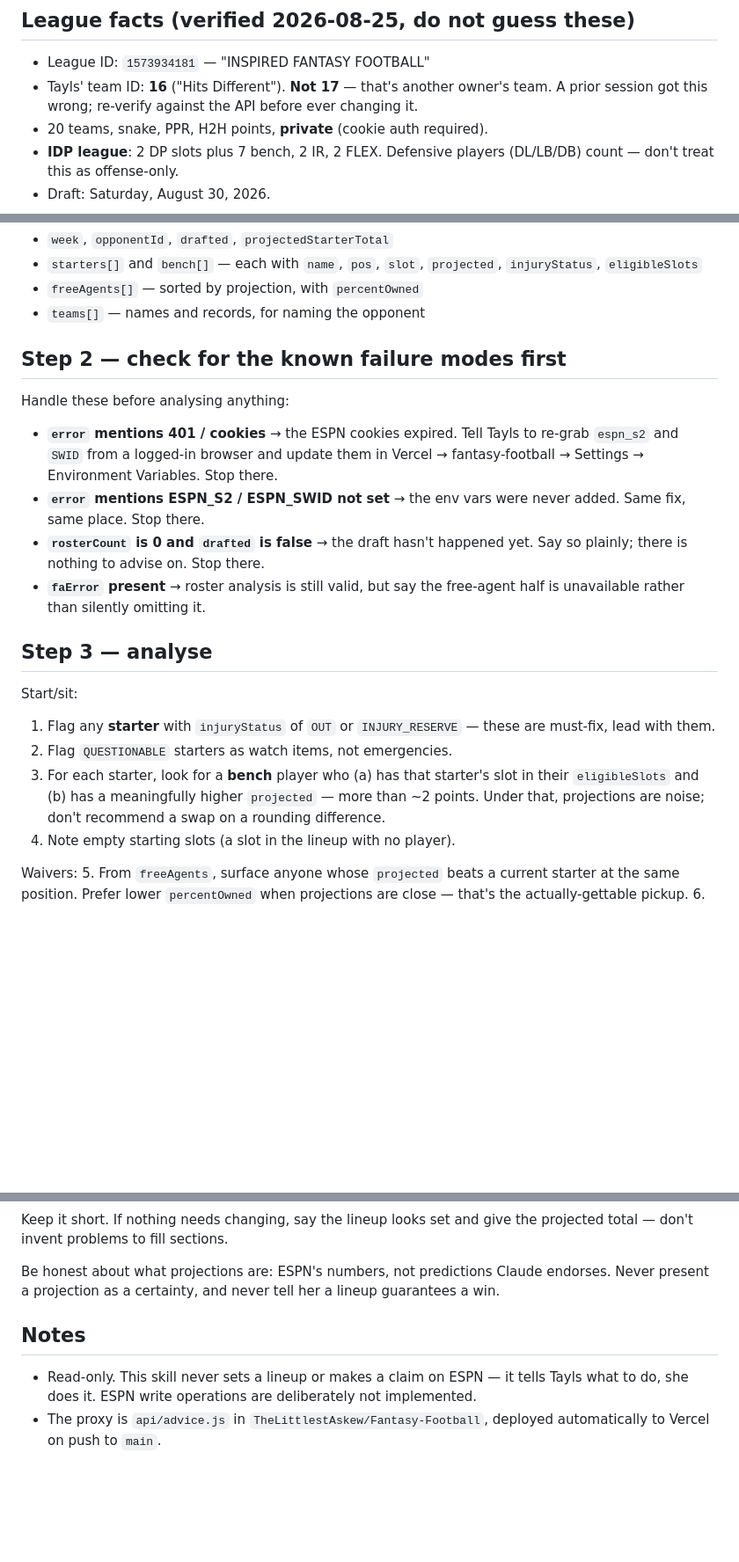
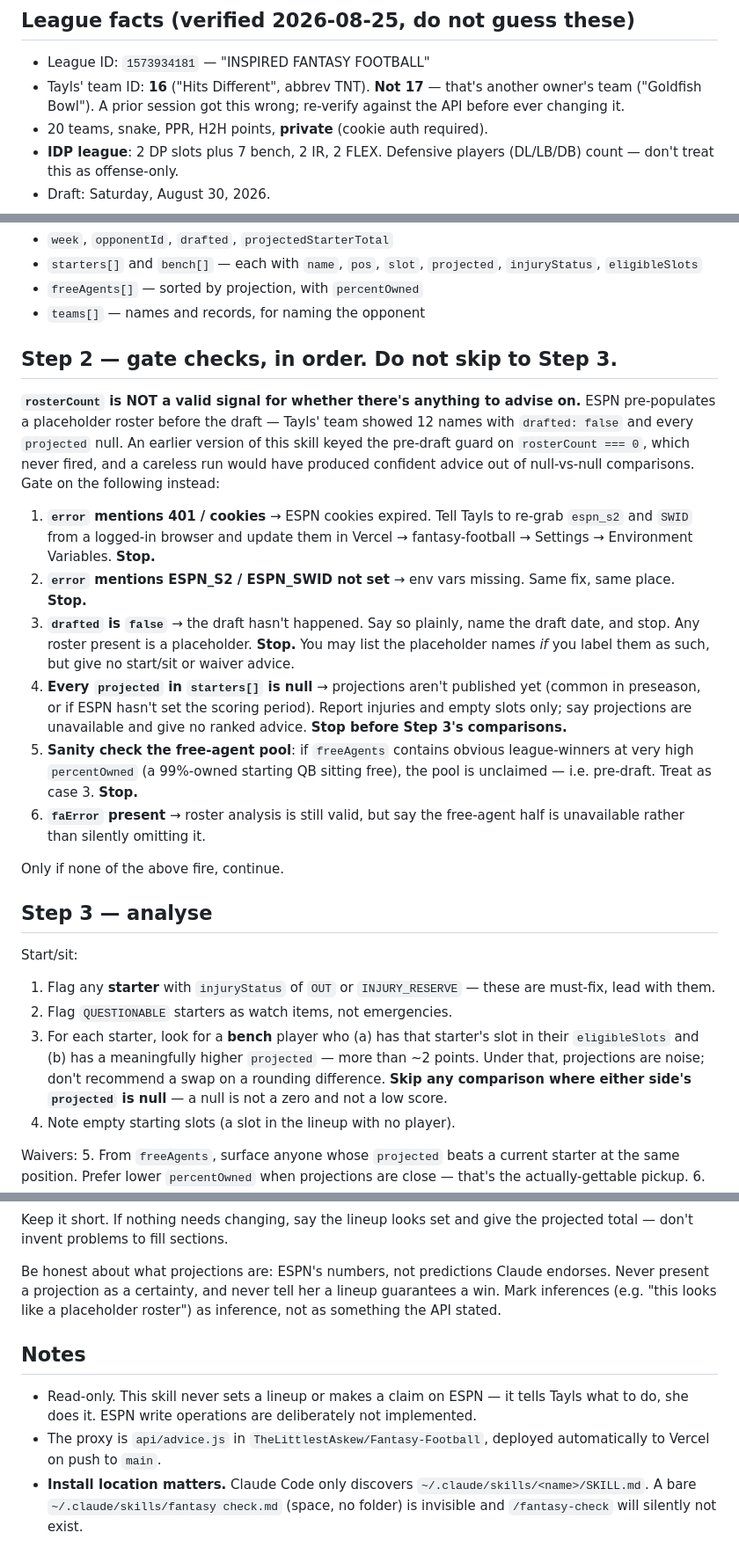
Before and after one commit to TheLittlestAskew/Fantasy-Football, a Markdown page: skills/fantasy-check/SKILL.md, 3 parts joined by grey strips. Shown at 88% size. Rendered like a GitHub page; blank space fills up the shorter version.

Commit message:
fix: pre-draft guard keyed on rosterCount never fired (placeholder rosters)

```diff
--- a/skills/fantasy-check/SKILL.md
+++ b/skills/fantasy-check/SKILL.md
@@ -11,9 +11,9 @@ actionable weekly read: who to start, who to sit, and who's worth claiming.
 ## League facts (verified 2026-08-25, do not guess these)
 
 - League ID: `1573934181` — "INSPIRED FANTASY FOOTBALL"
-- Tayls' team ID: **16** ("Hits Different"). **Not 17** — that's another owner's
-  team. A prior session got this wrong; re-verify against the API before ever
-  changing it.
+- Tayls' team ID: **16** ("Hits Different", abbrev TNT). **Not 17** — that's
+  another owner's team ("Goldfish Bowl"). A prior session got this wrong;
+  re-verify against the API before ever changing it.
 - 20 teams, snake, PPR, H2H points, **private** (cookie auth required).
 - **IDP league**: 2 DP slots plus 7 bench, 2 IR, 2 FLEX. Defensive players
   (DL/LB/DB) count — don't treat this as offense-only.
@@ -34,19 +34,35 @@ The response gives you, in one shot:
 - `freeAgents[]` — sorted by projection, with `percentOwned`
 - `teams[]` — names and records, for naming the opponent
 
-## Step 2 — check for the known failure modes first
+## Step 2 — gate checks, in order. Do not skip to Step 3.
 
-Handle these before analysing anything:
+**`rosterCount` is NOT a valid signal for whether there's anything to advise on.**
+ESPN pre-populates a placeholder roster before the draft — Tayls' team showed
+12 names with `drafted: false` and every `projected` null. An earlier version of
+this skill keyed the pre-draft guard on `rosterCount === 0`, which never fired,
+and a careless run would have produced confident advice out of null-vs-null
+comparisons. Gate on the following instead:
 
-- **`error` mentions 401 / cookies** → the ESPN cookies expired. Tell Tayls to
-  re-grab `espn_s2` and `SWID` from a logged-in browser and update them in
-  Vercel → fantasy-football → Settings → Environment Variables. Stop there.
-- **`error` mentions ESPN_S2 / ESPN_SWID not set** → the env vars were never
-  added. Same fix, same place. Stop there.
-- **`rosterCount` is 0 and `drafted` is false** → the draft hasn't happened yet.
-  Say so plainly; there is nothing to advise on. Stop there.
-- **`faError` present** → roster analysis is still valid, but say the free-agent
-  half is unavailable rather than silently omitting it.
+1. **`error` mentions 401 / cookies** → ESPN cookies expired. Tell Tayls to
+   re-grab `espn_s2` and `SWID` from a logged-in browser and update them in
+   Vercel → fantasy-football → Settings → Environment Variables. **Stop.**
+2. **`error` mentions ESPN_S2 / ESPN_SWID not set** → env vars missing. Same
+   fix, same place. **Stop.**
+3. **`drafted` is `false`** → the draft hasn't happened. Say so plainly, name
+   the draft date, and stop. Any roster present is a placeholder. **Stop.**
+   You may list the placeholder names *if* you label them as such, but give no
+   start/sit or waiver advice.
+4. **Every `projected` in `starters[]` is null** → projections aren't published
+   yet (common in preseason, or if ESPN hasn't set the scoring period). Report
+   injuries and empty slots only; say projections are unavailable and give no
+   ranked advice. **Stop before Step 3's comparisons.**
+5. **Sanity check the free-agent pool**: if `freeAgents` contains obvious
+   league-winners at very high `percentOwned` (a 99%-owned starting QB sitting
+   free), the pool is unclaimed — i.e. pre-draft. Treat as case 3. **Stop.**
+6. **`faError` present** → roster analysis is still valid, but say the
+   free-agent half is unavailable rather than silently omitting it.
+
+Only if none of the above fire, continue.
 
 ## Step 3 — analyse
 
@@ -57,7 +73,8 @@ Start/sit:
 3. For each starter, look for a **bench** player who (a) has that starter's slot
    in their `eligibleSlots` and (b) has a meaningfully higher `projected` —
    more than ~2 points. Under that, projections are noise; don't recommend a
-   swap on a rounding difference.
+   swap on a rounding difference. **Skip any comparison where either side's
+   `projected` is null** — a null is not a zero and not a low score.
 4. Note empty starting slots (a slot in the lineup with no player).
 
 Waivers:
@@ -80,7 +97,8 @@ projected total — don't invent problems to fill sections.
 
 Be honest about what projections are: ESPN's numbers, not predictions Claude
 endorses. Never present a projection as a certainty, and never tell her a
-lineup guarantees a win.
+lineup guarantees a win. Mark inferences (e.g. "this looks like a placeholder
+roster") as inference, not as something the API stated.
 
 ## Notes
 
@@ -89,3 +107,6 @@ lineup guarantees a win.
   implemented.
 - The proxy is `api/advice.js` in `TheLittlestAskew/Fantasy-Football`, deployed
   automatically to Vercel on push to `main`.
+- **Install location matters.** Claude Code only discovers
+  `~/.claude/skills/<name>/SKILL.md`. A bare `~/.claude/skills/fantasy check.md`
+  (space, no folder) is invisible and `/fantasy-check` will silently not exist.
```
